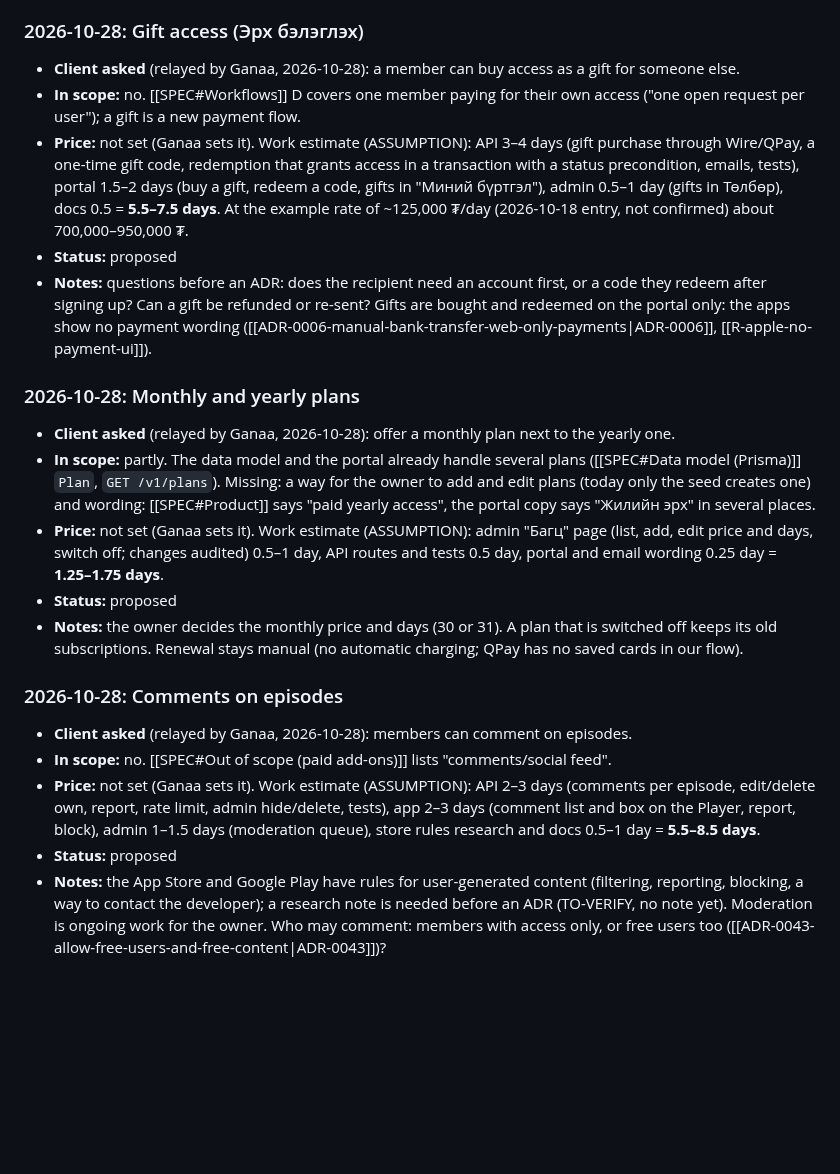
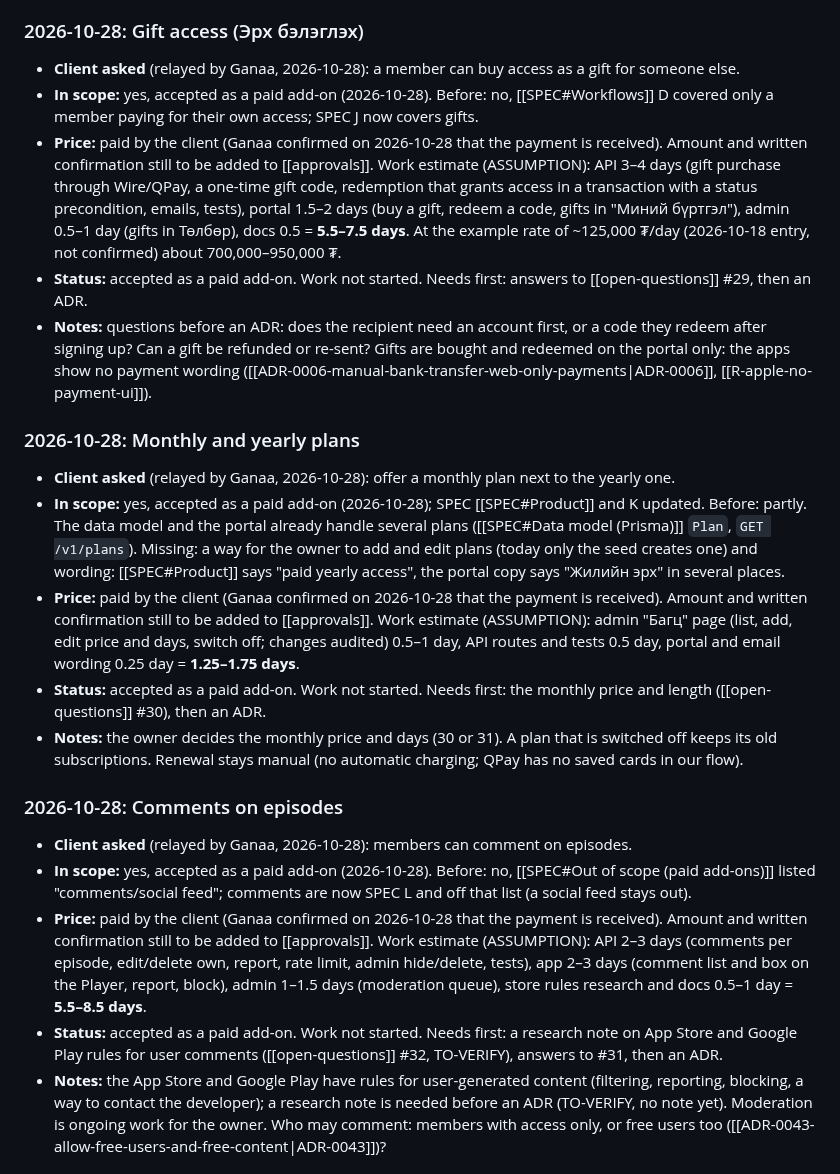
Before and after one commit to ganaagreg-cloud/Test-ongod, a Markdown page: docs/client/changes.md, the part around the change. Drawn GitHub-style; blank space fills up the shorter version.

```diff
--- a/docs/client/changes.md
+++ b/docs/client/changes.md
@@ -66,23 +66,23 @@ Dates are when the entries were logged; the requests came from earlier planning
 ### 2026-10-28: Gift access (Эрх бэлэглэх)
 
 - **Client asked** (relayed by Ganaa, 2026-10-28): a member can buy access as a gift for someone else.
-- **In scope:** no. [[SPEC#Workflows]] D covers one member paying for their own access ("one open request per user"); a gift is a new payment flow.
-- **Price:** not set (Ganaa sets it). Work estimate (ASSUMPTION): API 3–4 days (gift purchase through Wire/QPay, a one-time gift code, redemption that grants access in a transaction with a status precondition, emails, tests), portal 1.5–2 days (buy a gift, redeem a code, gifts in "Миний бүртгэл"), admin 0.5–1 day (gifts in Төлбөр), docs 0.5 = **5.5–7.5 days**. At the example rate of ~125,000 ₮/day (2026-10-18 entry, not confirmed) about 700,000–950,000 ₮.
-- **Status:** proposed
+- **In scope:** yes, accepted as a paid add-on (2026-10-28). Before: no, [[SPEC#Workflows]] D covered only a member paying for their own access; SPEC J now covers gifts.
+- **Price:** paid by the client (Ganaa confirmed on 2026-10-28 that the payment is received). Amount and written confirmation still to be added to [[approvals]]. Work estimate (ASSUMPTION): API 3–4 days (gift purchase through Wire/QPay, a one-time gift code, redemption that grants access in a transaction with a status precondition, emails, tests), portal 1.5–2 days (buy a gift, redeem a code, gifts in "Миний бүртгэл"), admin 0.5–1 day (gifts in Төлбөр), docs 0.5 = **5.5–7.5 days**. At the example rate of ~125,000 ₮/day (2026-10-18 entry, not confirmed) about 700,000–950,000 ₮.
+- **Status:** accepted as a paid add-on. Work not started. Needs first: answers to [[open-questions]] #29, then an ADR.
 - **Notes:** questions before an ADR: does the recipient need an account first, or a code they redeem after signing up? Can a gift be refunded or re-sent? Gifts are bought and redeemed on the portal only: the apps show no payment wording ([[ADR-0006-manual-bank-transfer-web-only-payments|ADR-0006]], [[R-apple-no-payment-ui]]).
 
 ### 2026-10-28: Monthly and yearly plans
 
 - **Client asked** (relayed by Ganaa, 2026-10-28): offer a monthly plan next to the yearly one.
-- **In scope:** partly. The data model and the portal already handle several plans ([[SPEC#Data model (Prisma)]] `Plan`, `GET /v1/plans`). Missing: a way for the owner to add and edit plans (today only the seed creates one) and wording: [[SPEC#Product]] says "paid yearly access", the portal copy says "Жилийн эрх" in several places.
-- **Price:** not set (Ganaa sets it). Work estimate (ASSUMPTION): admin "Багц" page (list, add, edit price and days, switch off; changes audited) 0.5–1 day, API routes and tests 0.5 day, portal and email wording 0.25 day = **1.25–1.75 days**.
-- **Status:** proposed
+- **In scope:** yes, accepted as a paid add-on (2026-10-28); SPEC [[SPEC#Product]] and K updated. Before: partly. The data model and the portal already handle several plans ([[SPEC#Data model (Prisma)]] `Plan`, `GET /v1/plans`). Missing: a way for the owner to add and edit plans (today only the seed creates one) and wording: [[SPEC#Product]] says "paid yearly access", the portal copy says "Жилийн эрх" in several places.
+- **Price:** paid by the client (Ganaa confirmed on 2026-10-28 that the payment is received). Amount and written confirmation still to be added to [[approvals]]. Work estimate (ASSUMPTION): admin "Багц" page (list, add, edit price and days, switch off; changes audited) 0.5–1 day, API routes and tests 0.5 day, portal and email wording 0.25 day = **1.25–1.75 days**.
+- **Status:** accepted as a paid add-on. Work not started. Needs first: the monthly price and length ([[open-questions]] #30), then an ADR.
 - **Notes:** the owner decides the monthly price and days (30 or 31). A plan that is switched off keeps its old subscriptions. Renewal stays manual (no automatic charging; QPay has no saved cards in our flow).
 
 ### 2026-10-28: Comments on episodes
 
 - **Client asked** (relayed by Ganaa, 2026-10-28): members can comment on episodes.
-- **In scope:** no. [[SPEC#Out of scope (paid add-ons)]] lists "comments/social feed".
-- **Price:** not set (Ganaa sets it). Work estimate (ASSUMPTION): API 2–3 days (comments per episode, edit/delete own, report, rate limit, admin hide/delete, tests), app 2–3 days (comment list and box on the Player, report, block), admin 1–1.5 days (moderation queue), store rules research and docs 0.5–1 day = **5.5–8.5 days**.
-- **Status:** proposed
+- **In scope:** yes, accepted as a paid add-on (2026-10-28). Before: no, [[SPEC#Out of scope (paid add-ons)]] listed "comments/social feed"; comments are now SPEC L and off that list (a social feed stays out).
+- **Price:** paid by the client (Ganaa confirmed on 2026-10-28 that the payment is received). Amount and written confirmation still to be added to [[approvals]]. Work estimate (ASSUMPTION): API 2–3 days (comments per episode, edit/delete own, report, rate limit, admin hide/delete, tests), app 2–3 days (comment list and box on the Player, report, block), admin 1–1.5 days (moderation queue), store rules research and docs 0.5–1 day = **5.5–8.5 days**.
+- **Status:** accepted as a paid add-on. Work not started. Needs first: a research note on App Store and Google Play rules for user comments ([[open-questions]] #32, TO-VERIFY), answers to #31, then an ADR.
 - **Notes:** the App Store and Google Play have rules for user-generated content (filtering, reporting, blocking, a way to contact the developer); a research note is needed before an ADR (TO-VERIFY, no note yet). Moderation is ongoing work for the owner. Who may comment: members with access only, or free users too ([[ADR-0043-allow-free-users-and-free-content|ADR-0043]])?
```
Also changed, not shown: docs/SPEC.md (+13 -5 lines), docs/open-questions.md (+5 -1 lines).
